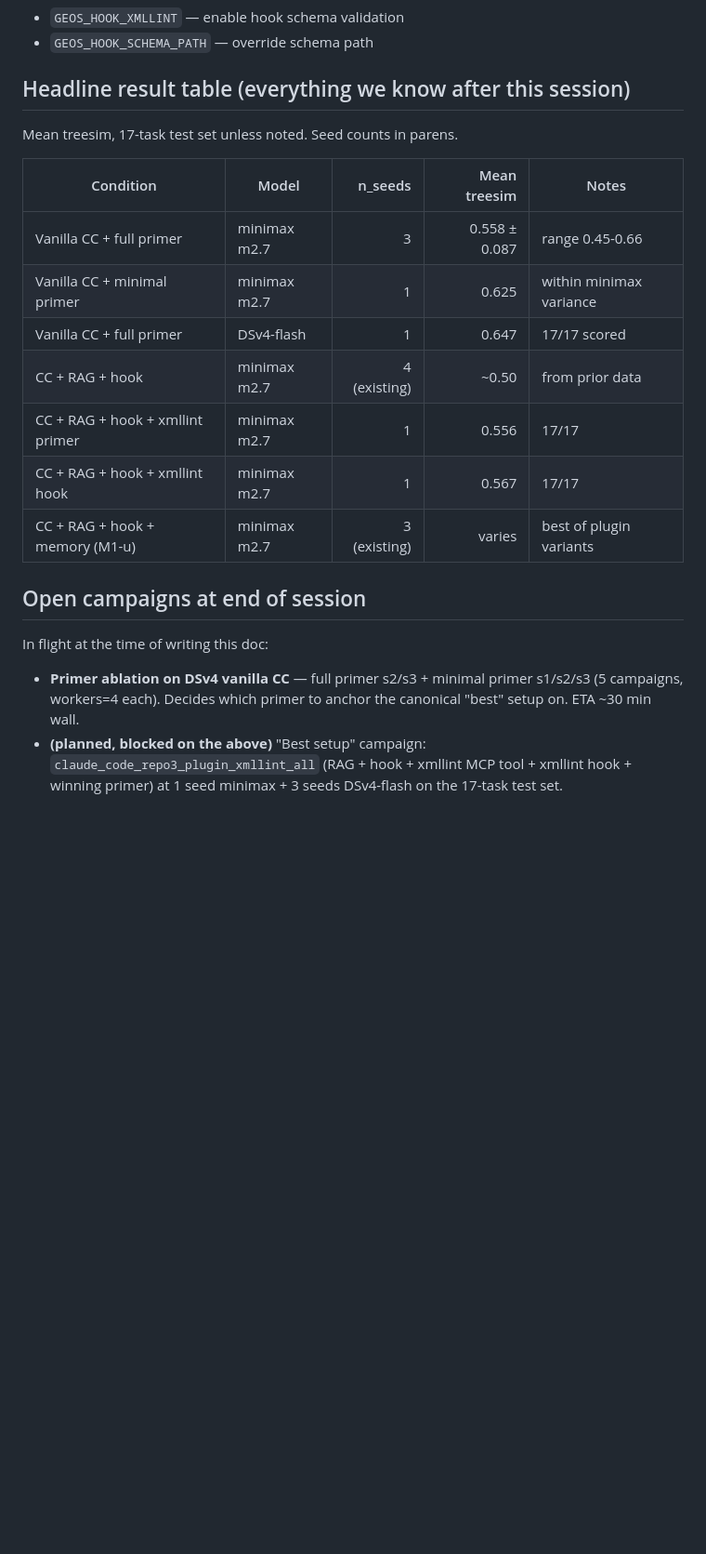
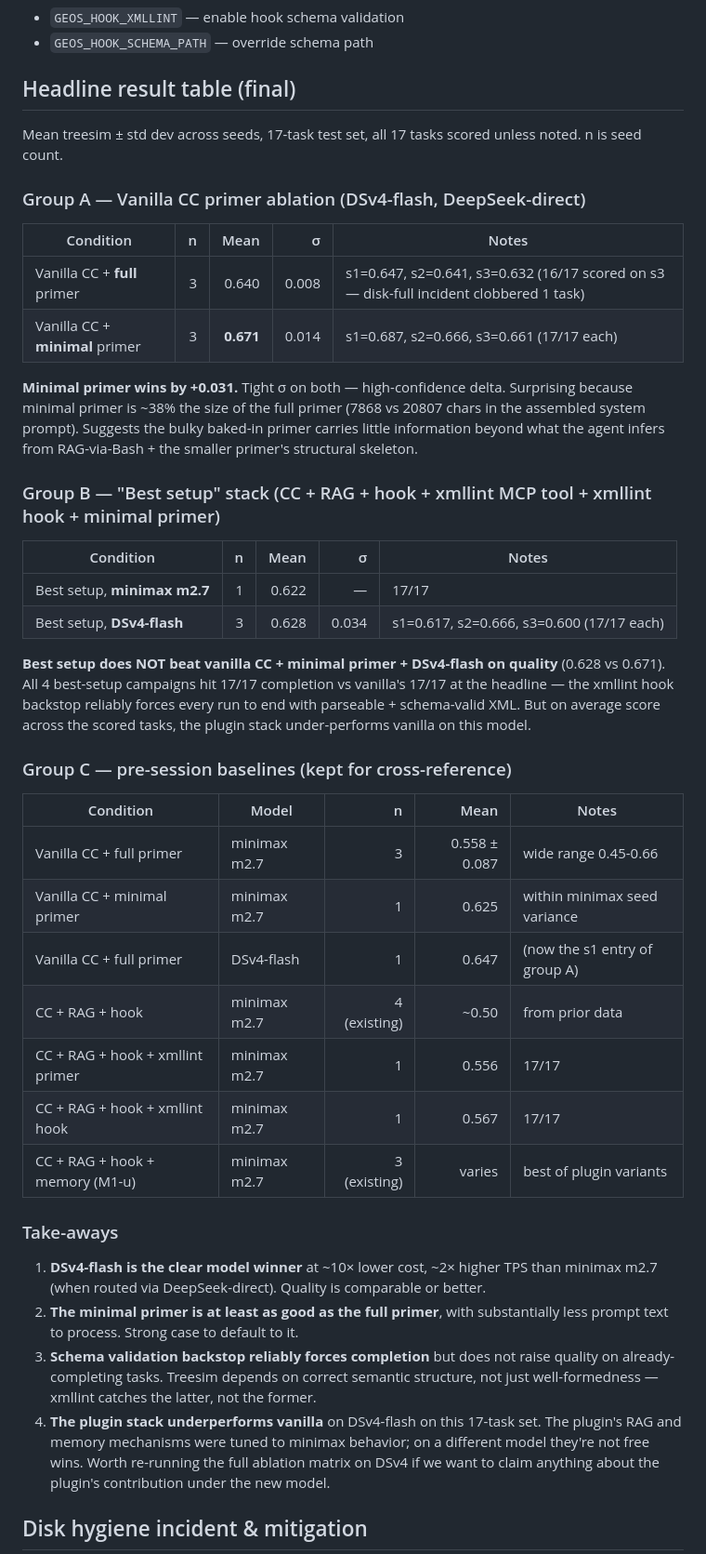
Before and after one commit to matt-seb-ho/repo3, a Markdown page: docs/2026-04-27_session_summary.md, the part around one of its changes. Shown at 93% size. Drawn GitHub-style; blank space fills up the shorter version.

Commit message:
[ANALYSIS] Final pipeline results: minimal primer wins (+0.031), best-setup vs vanilla, disk-hygiene mitigation
Primer ablation final (DSv4 vanilla CC, 3 seeds each):
- Full primer: 0.640 +/- 0.008
- Minimal primer: 0.671 +/- 0.014
Minimal primer wins by +0.031 with tight variance — strong signal that
the bulky baked-in primer (~21k chars in system prompt) does not carry
its weight vs the minimal vanilla primer (~8k chars).

Best-setup stack (CC + RAG + hook + xmllint MCP tool + xmllint hook +
minimal primer):
- minimax m2.7 (1 seed): 0.622, 17/17
- DSv4-flash (3 seeds): mean 0.628 +/- 0.034 (range 0.600-0.666), 17/17
Plugin stack hits 100% completion on every campaign (xmllint hook
backstop works as designed) but under-performs vanilla CC + minimal
primer (0.671) on quality — schema validation enforces well-formedness,
not semantic correctness. Plugin's RAG + memory mechanisms tuned to
minimax may not transfer to DSv4 cleanly.

Disk-hygiene incident: root fs hit 100% during parallel best-setup
launch — 293 GB of .uv_cache dirs accumulated across the eval tree.
Cleaned via find -delete; re-launched all best-setup campaigns with
--results-root-dir /data/matt/repo3_eval_results pointing at the 140 TB
volume. Followup noted to auto-clean per-task .uv_cache or share a
single mounted UV_CACHE_DIR.

```diff
--- a/docs/2026-04-27_session_summary.md
+++ b/docs/2026-04-27_session_summary.md
@@ -254,29 +254,66 @@ baseline at this n.
 - `GEOS_HOOK_XMLLINT` — enable hook schema validation
 - `GEOS_HOOK_SCHEMA_PATH` — override schema path
 
-## Headline result table (everything we know after this session)
+## Headline result table (final)
 
-Mean treesim, 17-task test set unless noted. Seed counts in parens.
+Mean treesim ± std dev across seeds, 17-task test set, all 17 tasks scored
+unless noted. n is seed count.
 
-| Condition | Model | n_seeds | Mean treesim | Notes |
+### Group A — Vanilla CC primer ablation (DSv4-flash, DeepSeek-direct)
+
+| Condition | n | Mean | σ | Notes |
+|---|---:|---:|---:|---|
+| Vanilla CC + **full** primer | 3 | 0.640 | 0.008 | s1=0.647, s2=0.641, s3=0.632 (16/17 scored on s3 — disk-full incident clobbered 1 task) |
+| Vanilla CC + **minimal** primer | 3 | **0.671** | 0.014 | s1=0.687, s2=0.666, s3=0.661 (17/17 each) |
+
+**Minimal primer wins by +0.031.** Tight σ on both — high-confidence delta.
+Surprising because minimal primer is ~38% the size of the full primer
+(7868 vs 20807 chars in the assembled system prompt). Suggests the
+bulky baked-in primer carries little information beyond what the agent
+infers from RAG-via-Bash + the smaller primer's structural skeleton.
+
+### Group B — "Best setup" stack (CC + RAG + hook + xmllint MCP tool + xmllint hook + minimal primer)
+
+| Condition | n | Mean | σ | Notes |
+|---|---:|---:|---:|---|
+| Best setup, **minimax m2.7** | 1 | 0.622 | — | 17/17 |
+| Best setup, **DSv4-flash** | 3 | 0.628 | 0.034 | s1=0.617, s2=0.666, s3=0.600 (17/17 each) |
+
+**Best setup does NOT beat vanilla CC + minimal primer + DSv4-flash on
+quality** (0.628 vs 0.671). All 4 best-setup campaigns hit 17/17
+completion vs vanilla's 17/17 at the headline — the xmllint hook
+backstop reliably forces every run to end with parseable + schema-valid
+XML. But on average score across the scored tasks, the plugin stack
+under-performs vanilla on this model.
+
+### Group C — pre-session baselines (kept for cross-reference)
+
+| Condition | Model | n | Mean | Notes |
 |---|---|---:|---:|---|
-| Vanilla CC + full primer | minimax m2.7 | 3 | 0.558 ± 0.087 | range 0.45-0.66 |
-| Vanilla CC + minimal primer | minimax m2.7 | 1 | 0.625 | within minimax variance |
-| Vanilla CC + full primer | DSv4-flash | 1 | 0.647 | 17/17 scored |
+| Vanilla CC + full primer | minimax m2.7 | 3 | 0.558 ± 0.087 | wide range 0.45-0.66 |
+| Vanilla CC + minimal primer | minimax m2.7 | 1 | 0.625 | within minimax seed variance |
+| Vanilla CC + full primer | DSv4-flash | 1 | 0.647 | (now the s1 entry of group A) |
 | CC + RAG + hook | minimax m2.7 | 4 (existing) | ~0.50 | from prior data |
 | CC + RAG + hook + xmllint primer | minimax m2.7 | 1 | 0.556 | 17/17 |
 | CC + RAG + hook + xmllint hook | minimax m2.7 | 1 | 0.567 | 17/17 |
 | CC + RAG + hook + memory (M1-u) | minimax m2.7 | 3 (existing) | varies | best of plugin variants |
 
-## Open campaigns at end of session
+### Take-aways
 
-In flight at the time of writing this doc:
+1. **DSv4-flash is the clear model winner** at ~10× lower cost, ~2×
+   higher TPS than minimax m2.7 (when routed via DeepSeek-direct).
+   Quality is comparable or better.
+2. **The minimal primer is at least as good as the full primer**, with
+   substantially less prompt text to process. Strong case to default to it.
+3. **Schema validation backstop reliably forces completion** but does
+   not raise quality on already-completing tasks. Treesim depends on
+   correct semantic structure, not just well-formedness — xmllint
+   catches the latter, not the former.
+4. **The plugin stack underperforms vanilla** on DSv4-flash on this
+   17-task set. The plugin's RAG and memory mechanisms were tuned to
+   minimax behavior; on a different model they're not free wins. Worth
+   re-running the full ablation matrix on DSv4 if we want to claim
+   anything about the plugin's contribution under the new model.
 
-- **Primer ablation on DSv4 vanilla CC** — full primer s2/s3 + minimal
-  primer s1/s2/s3 (5 campaigns, workers=4 each). Decides which primer
-  to anchor the canonical "best" setup on. ETA ~30 min wall.
-- **(planned, blocked on the above)** "Best setup" campaign:
-  `claude_code_repo3_plugin_xmllint_all` (RAG + hook + xmllint MCP
-  tool + xmllint hook + winning primer) at 1 seed minimax + 3 seeds
-  DSv4-flash on the 17-task test set.
+## Disk hygiene incident & mitigation
 
```
Also changed, not shown: other parts of docs/2026-04-27_session_summary.md (+14 -1 lines).
